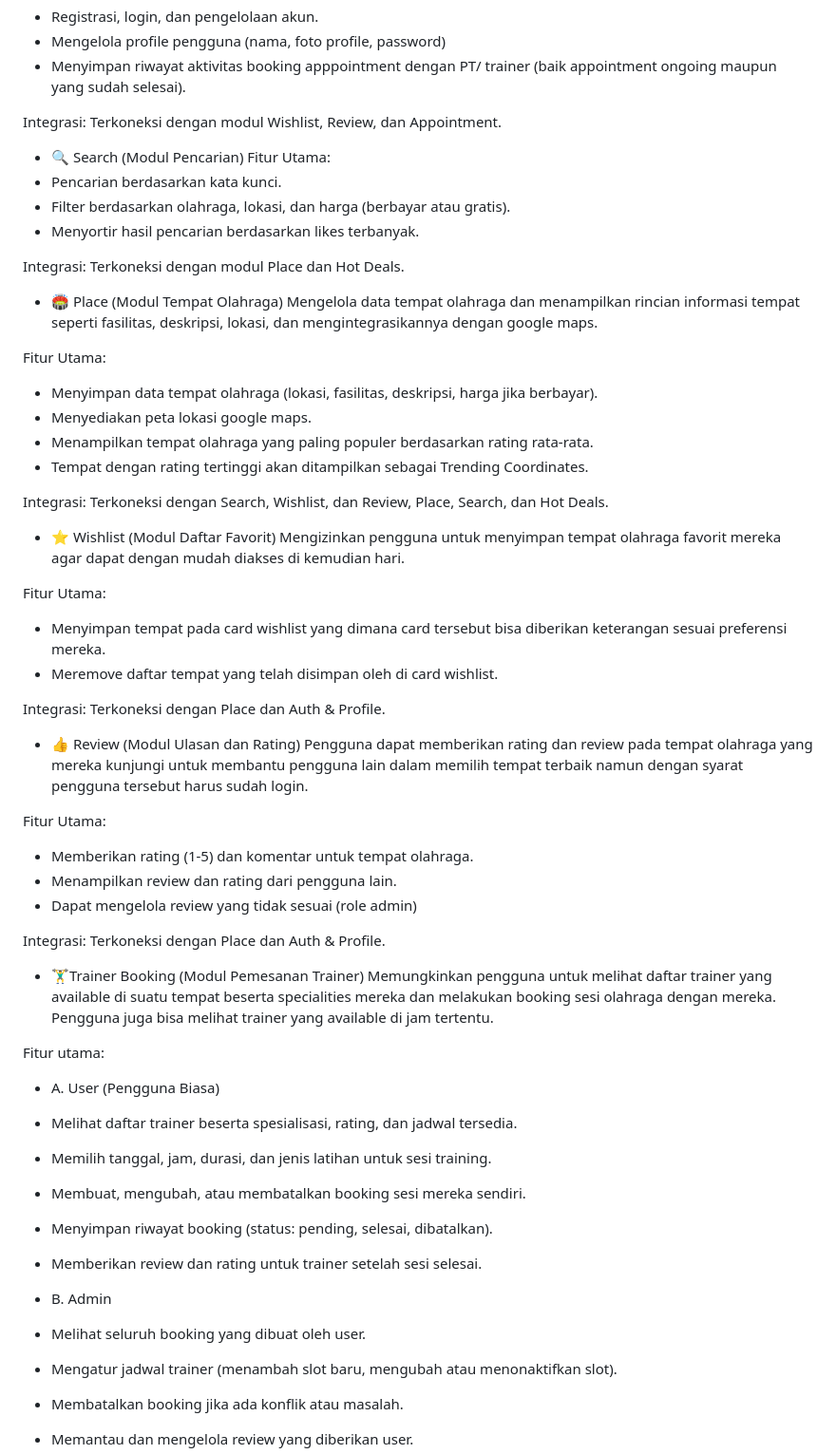
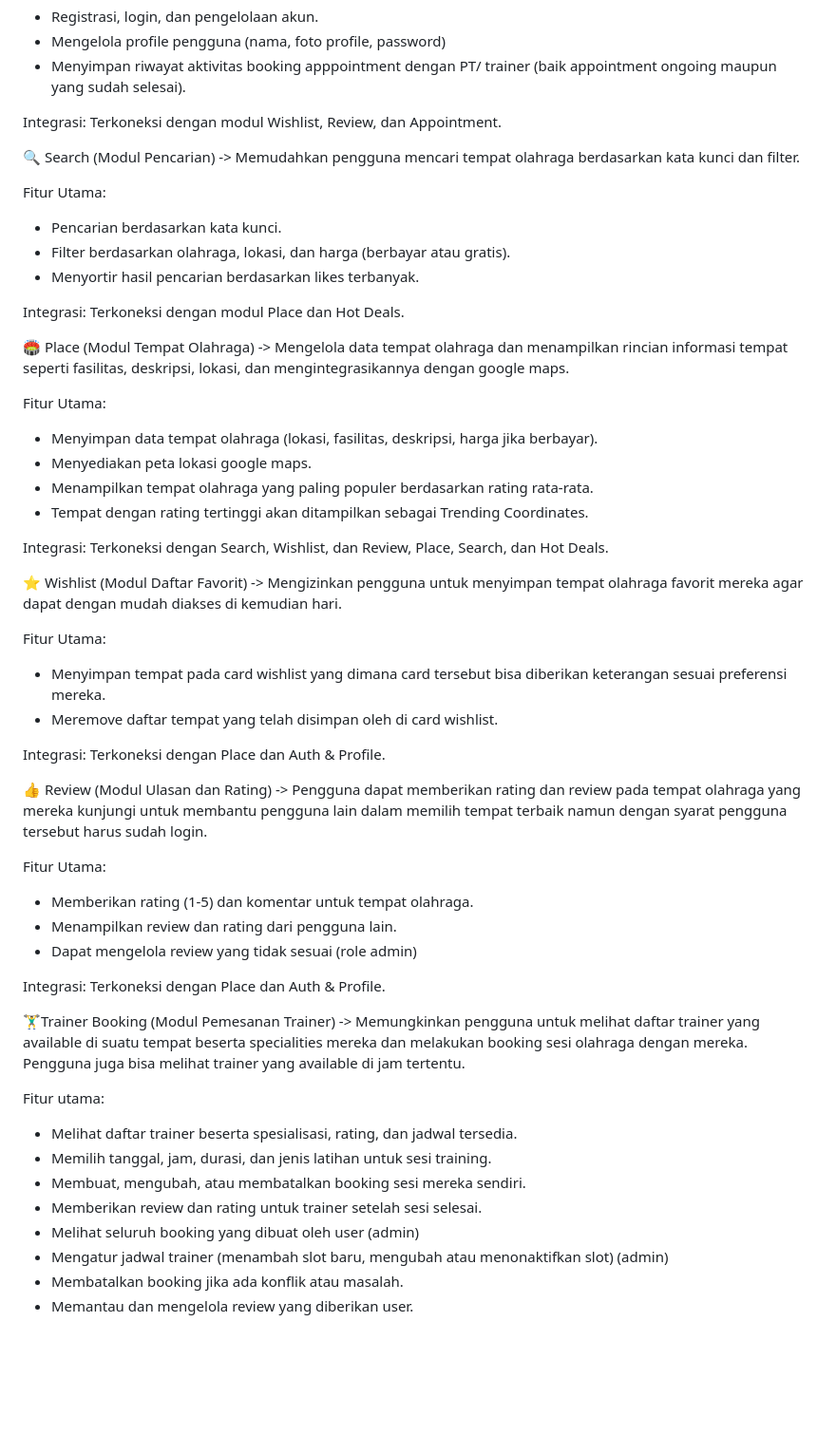
Before and after one commit to pbp-c11/FitMatrix, a Markdown page: README.md, the part around the change. Shown: that part at 95% size. GitHub-like rendering; blank space fills up the shorter version.

```diff
--- a/README.md
+++ b/README.md
@@ -39,7 +39,11 @@ Fitur Utama:
 
 Integrasi: Terkoneksi dengan modul Wishlist, Review, dan Appointment.
 
-- 🔍 Search (Modul Pencarian)
+
+
+🔍 Search (Modul Pencarian)
+-> Memudahkan pengguna mencari tempat olahraga berdasarkan kata kunci dan filter.
+
 Fitur Utama:
 - Pencarian berdasarkan kata kunci.
 - Filter berdasarkan olahraga, lokasi, dan harga (berbayar atau gratis).
@@ -48,8 +52,10 @@ Fitur Utama:
 Integrasi: Terkoneksi dengan modul Place dan Hot Deals.
 
 
-- 🏟️ Place (Modul Tempat Olahraga)
-Mengelola data tempat olahraga dan menampilkan rincian informasi tempat seperti fasilitas, deskripsi, lokasi, dan mengintegrasikannya dengan google maps.
+
+
+🏟️ Place (Modul Tempat Olahraga)
+-> Mengelola data tempat olahraga dan menampilkan rincian informasi tempat seperti fasilitas, deskripsi, lokasi, dan mengintegrasikannya dengan google maps.
 
 Fitur Utama:
 - Menyimpan data tempat olahraga (lokasi, fasilitas, deskripsi, harga jika berbayar).
@@ -60,8 +66,9 @@ Fitur Utama:
 Integrasi: Terkoneksi dengan Search, Wishlist, dan Review, Place, Search, dan Hot Deals.
 
 
-- ⭐ Wishlist (Modul Daftar Favorit)
-Mengizinkan pengguna untuk menyimpan tempat olahraga favorit mereka agar dapat dengan mudah diakses di kemudian hari.
+
+⭐ Wishlist (Modul Daftar Favorit)
+-> Mengizinkan pengguna untuk menyimpan tempat olahraga favorit mereka agar dapat dengan mudah diakses di kemudian hari.
 
 Fitur Utama:
 - Menyimpan tempat pada card wishlist yang dimana card tersebut bisa diberikan keterangan sesuai preferensi mereka.
@@ -70,8 +77,8 @@ Fitur Utama:
 Integrasi: Terkoneksi dengan Place dan Auth & Profile.
 
 
-- 👍 Review (Modul Ulasan dan Rating)
-Pengguna dapat memberikan rating dan review pada tempat olahraga yang mereka kunjungi untuk membantu pengguna lain dalam memilih tempat terbaik namun dengan
+👍 Review (Modul Ulasan dan Rating)
+-> Pengguna dapat memberikan rating dan review pada tempat olahraga yang mereka kunjungi untuk membantu pengguna lain dalam memilih tempat terbaik namun dengan
 syarat pengguna tersebut harus sudah login.
 
 Fitur Utama:
@@ -82,21 +89,18 @@ Fitur Utama:
 Integrasi: Terkoneksi dengan Place dan Auth & Profile.
 
 
-- 🏋️‍♂️Trainer Booking (Modul Pemesanan Trainer)
-Memungkinkan pengguna untuk melihat daftar trainer yang available di suatu tempat beserta specialities mereka dan melakukan booking sesi olahraga dengan mereka.
+
+🏋️‍♂️Trainer Booking (Modul Pemesanan Trainer)
+-> Memungkinkan pengguna untuk melihat daftar trainer yang available di suatu tempat beserta specialities mereka dan melakukan booking sesi olahraga dengan mereka.
 Pengguna juga bisa melihat trainer yang available di jam tertentu.
 
 Fitur utama:
-- A. User (Pengguna Biasa)
 - Melihat daftar trainer beserta spesialisasi, rating, dan jadwal tersedia.
 - Memilih tanggal, jam, durasi, dan jenis latihan untuk sesi training.
 - Membuat, mengubah, atau membatalkan booking sesi mereka sendiri.
-- Menyimpan riwayat booking (status: pending, selesai, dibatalkan).
 - Memberikan review dan rating untuk trainer setelah sesi selesai.
-
-- B. Admin
-- Melihat seluruh booking yang dibuat oleh user.
-- Mengatur jadwal trainer (menambah slot baru, mengubah atau menonaktifkan slot).
+- Melihat seluruh booking yang dibuat oleh user (admin)
+- Mengatur jadwal trainer (menambah slot baru, mengubah atau menonaktifkan slot) (admin)
 - Membatalkan booking jika ada konflik atau masalah.
 - Memantau dan mengelola review yang diberikan user.
 
```
